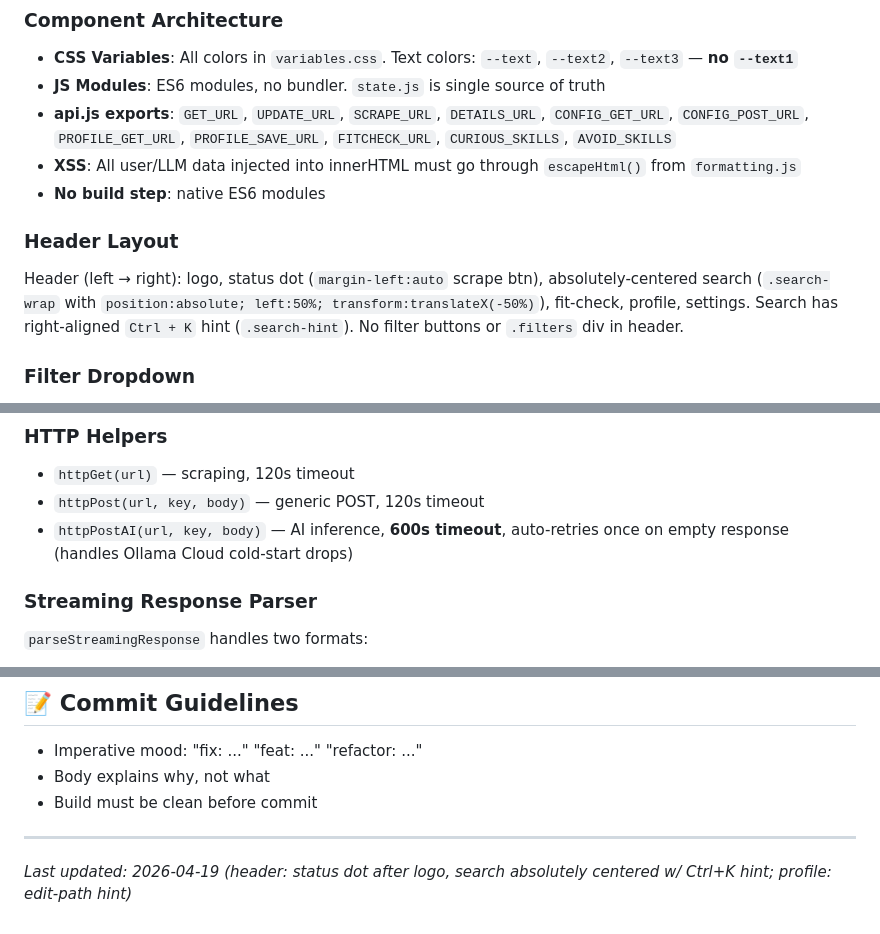
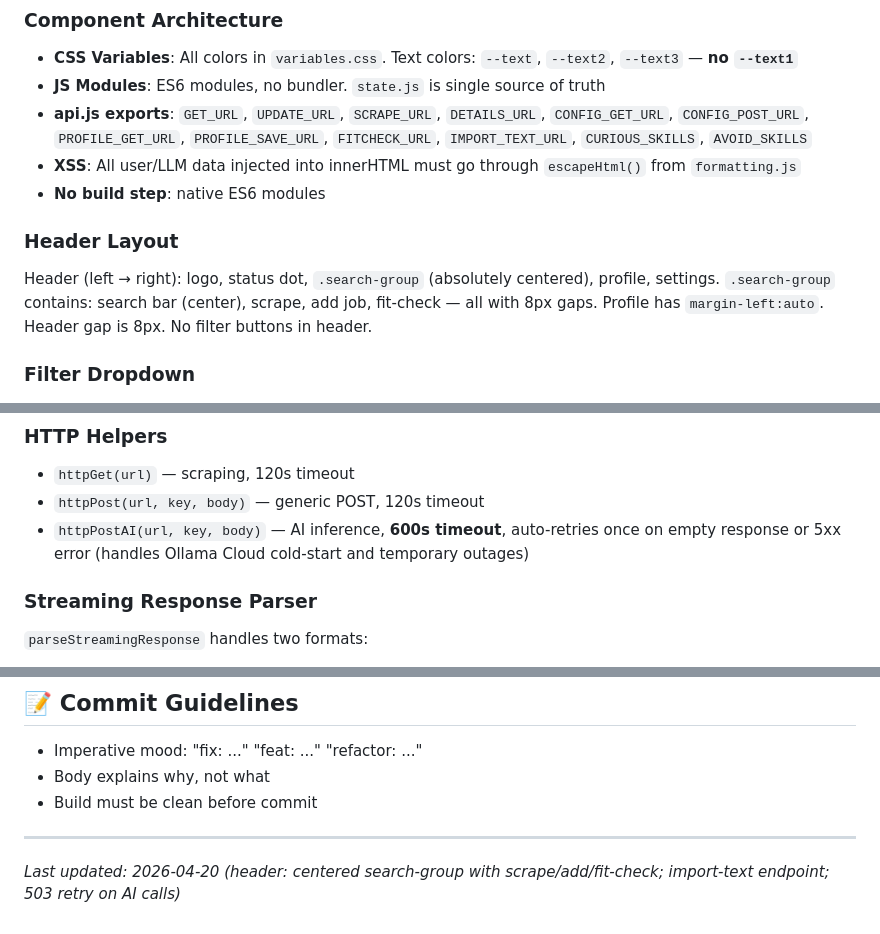
Before and after one commit to Meisdy/Job-App, a Markdown page: AGENTS.md, 3 parts joined by grey strips. Drawn GitHub-style.

Commit message:
udpate AGENTS.md

```diff
--- a/AGENTS.md
+++ b/AGENTS.md
@@ -71,12 +71,14 @@ frontend/
 ### Component Architecture
 - **CSS Variables**: All colors in `variables.css`. Text colors: `--text`, `--text2`, `--text3` — **no `--text1`**
 - **JS Modules**: ES6 modules, no bundler. `state.js` is single source of truth
-- **api.js exports**: `GET_URL`, `UPDATE_URL`, `SCRAPE_URL`, `DETAILS_URL`, `CONFIG_GET_URL`, `CONFIG_POST_URL`, `PROFILE_GET_URL`, `PROFILE_SAVE_URL`, `FITCHECK_URL`, `CURIOUS_SKILLS`, `AVOID_SKILLS`
+- **api.js exports**: `GET_URL`, `UPDATE_URL`, `SCRAPE_URL`, `DETAILS_URL`, `CONFIG_GET_URL`, `CONFIG_POST_URL`, `PROFILE_GET_URL`, `PROFILE_SAVE_URL`, `FITCHECK_URL`, `IMPORT_TEXT_URL`, `CURIOUS_SKILLS`, `AVOID_SKILLS`
 - **XSS**: All user/LLM data injected into innerHTML must go through `escapeHtml()` from `formatting.js`
 - **No build step**: native ES6 modules
 
 ### Header Layout
-Header (left → right): logo, status dot (`margin-left:auto` scrape btn), absolutely-centered search (`.search-wrap` with `position:absolute; left:50%; transform:translateX(-50%)`), fit-check, profile, settings. Search has right-aligned `Ctrl + K` hint (`.search-hint`). No filter buttons or `.filters` div in header.
+Header (left → right): logo, status dot, `.search-group` (absolutely centered), profile, settings.
+`.search-group` contains: search bar (center), scrape, add job, fit-check — all with 8px gaps.
+Profile has `margin-left:auto`. Header gap is 8px. No filter buttons in header.
 
 ### Filter Dropdown
 Filters live in the sidebar header (`.sb-header`), between the "Positions" label and the `⇅ SCORE` sort button. Structure:
@@ -165,7 +168,7 @@ To change the prompt, edit `config/system_prompt.txt` and restart. Missing file
 ### HTTP Helpers
 - `httpGet(url)` — scraping, 120s timeout
 - `httpPost(url, key, body)` — generic POST, 120s timeout
-- `httpPostAI(url, key, body)` — AI inference, **600s timeout**, auto-retries once on empty response (handles Ollama Cloud cold-start drops)
+- `httpPostAI(url, key, body)` — AI inference, **600s timeout**, auto-retries once on empty response or 5xx error (handles Ollama Cloud cold-start and temporary outages)
 
 ### Streaming Response Parser
 `parseStreamingResponse` handles two formats:
@@ -226,4 +229,4 @@ On empty parse result, logs first 500 chars of raw response for diagnosis.
 
 ---
 
-*Last updated: 2026-04-19 (header: status dot after logo, search absolutely centered w/ Ctrl+K hint; profile: edit-path hint)*
+*Last updated: 2026-04-20 (header: centered search-group with scrape/add/fit-check; import-text endpoint; 503 retry on AI calls)*
```
Also changed, not shown: other parts of AGENTS.md (+1 -0 lines).
